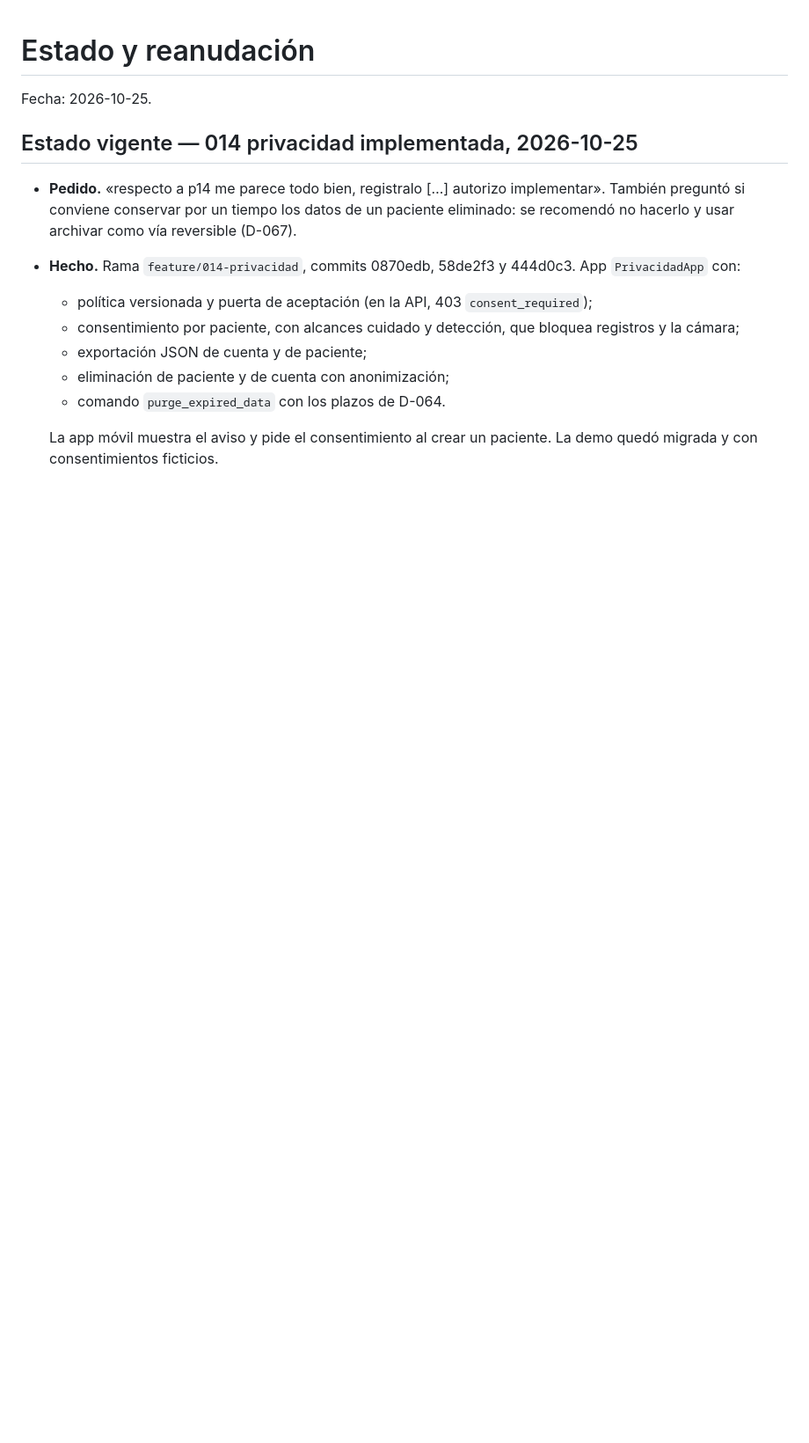
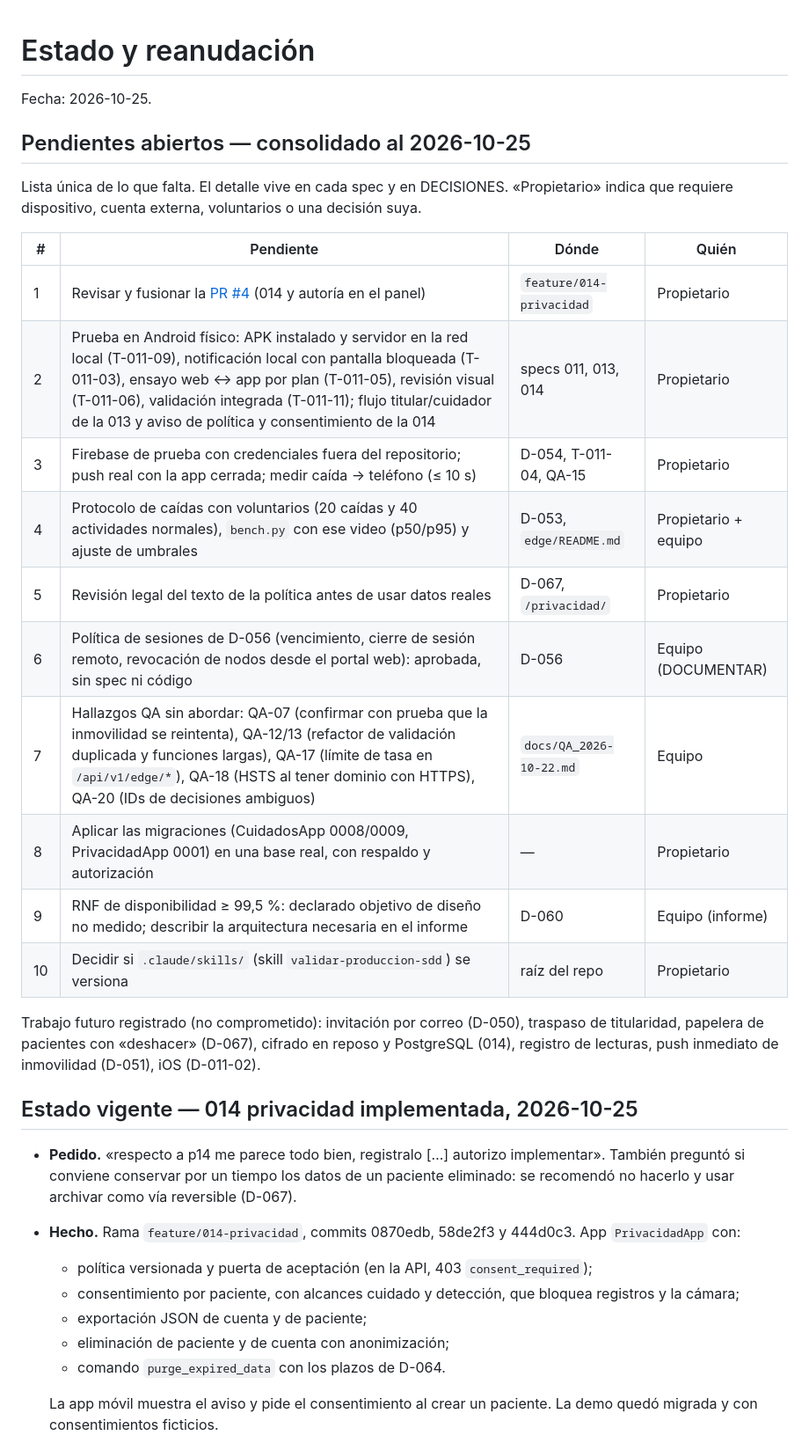
Before and after one commit to Azurtilo/vigia-demo, a Markdown page: docs/ESTADO_PROYECTO.md, the part around the change. Shown at 88% size. GitHub-like rendering; blank space fills up the shorter version.

Commit message:
docs: consolida los pendientes abiertos en el estado del proyecto
Co-Authored-By: Claude Opus 5.5 <noreply@anthropic.com>

```diff
--- a/docs/ESTADO_PROYECTO.md
+++ b/docs/ESTADO_PROYECTO.md
@@ -1,6 +1,25 @@
 # Estado y reanudación
 
 Fecha: 2026-10-25.
+
+## Pendientes abiertos — consolidado al 2026-10-25
+
+Lista única de lo que falta. El detalle vive en cada spec y en DECISIONES. «Propietario» indica que requiere dispositivo, cuenta externa, voluntarios o una decisión suya.
+
+| # | Pendiente | Dónde | Quién |
+|---|---|---|---|
+| 1 | Revisar y fusionar la [PR #4](https://github.com/Azurtilo/vigia-demo/pull/4) (014 y autoría en el panel) | `feature/014-privacidad` | Propietario |
+| 2 | Prueba en Android físico: APK instalado y servidor en la red local (T-011-09), notificación local con pantalla bloqueada (T-011-03), ensayo web ↔ app por plan (T-011-05), revisión visual (T-011-06), validación integrada (T-011-11); flujo titular/cuidador de la 013 y aviso de política y consentimiento de la 014 | specs 011, 013, 014 | Propietario |
+| 3 | Firebase de prueba con credenciales fuera del repositorio; push real con la app cerrada; medir caída → teléfono (≤ 10 s) | D-054, T-011-04, QA-15 | Propietario |
+| 4 | Protocolo de caídas con voluntarios (20 caídas y 40 actividades normales), `bench.py` con ese video (p50/p95) y ajuste de umbrales | D-053, `edge/README.md` | Propietario + equipo |
+| 5 | Revisión legal del texto de la política antes de usar datos reales | D-067, `/privacidad/` | Propietario |
+| 6 | Política de sesiones de D-056 (vencimiento, cierre de sesión remoto, revocación de nodos desde el portal web): aprobada, sin spec ni código | D-056 | Equipo (DOCUMENTAR) |
+| 7 | Hallazgos QA sin abordar: QA-07 (confirmar con prueba que la inmovilidad se reintenta), QA-12/13 (refactor de validación duplicada y funciones largas), QA-17 (límite de tasa en `/api/v1/edge/*`), QA-18 (HSTS al tener dominio con HTTPS), QA-20 (IDs de decisiones ambiguos) | `docs/QA_2026-10-22.md` | Equipo |
+| 8 | Aplicar las migraciones (CuidadosApp 0008/0009, PrivacidadApp 0001) en una base real, con respaldo y autorización | — | Propietario |
+| 9 | RNF de disponibilidad ≥ 99,5 %: declarado objetivo de diseño no medido; describir la arquitectura necesaria en el informe | D-060 | Equipo (informe) |
+| 10 | Decidir si `.claude/skills/` (skill `validar-produccion-sdd`) se versiona | raíz del repo | Propietario |
+
+Trabajo futuro registrado (no comprometido): invitación por correo (D-050), traspaso de titularidad, papelera de pacientes con «deshacer» (D-067), cifrado en reposo y PostgreSQL (014), registro de lecturas, push inmediato de inmovilidad (D-051), iOS (D-011-02).
 
 ## Estado vigente — 014 privacidad implementada, 2026-10-25
 
```
